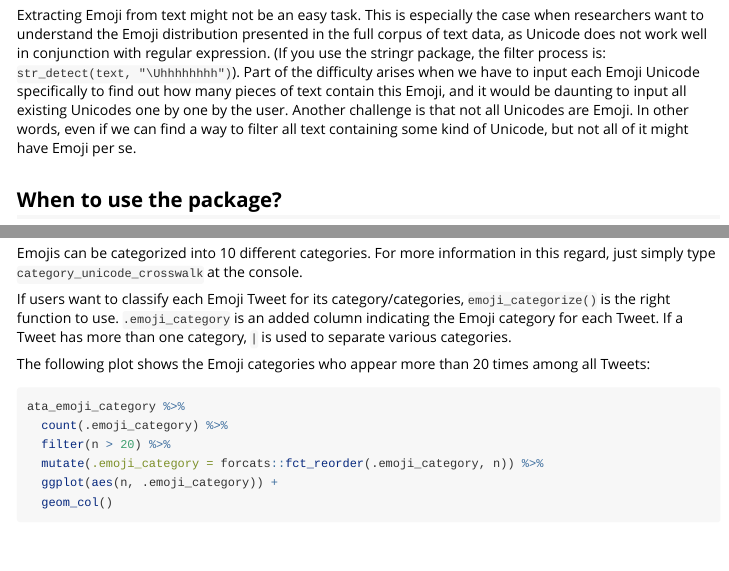
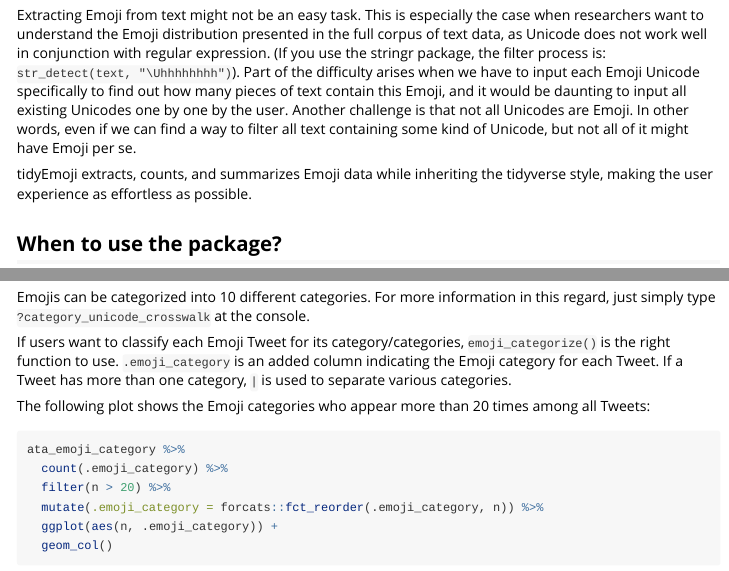
Before and after one commit to PursuitOfDataScience/tidyEmoji, an R Markdown document (vignettes/introduction.Rmd): the page in a window 1100 px wide, from 210 px down, and a second part further down, joined at a grey line. Rendered offline with R 4.5, knitr and Pandoc, with nearby package versions; some code elsewhere in the file could not run offline; common packages that the code uses without loading them are loaded.

Commit message:
updated vignette

````diff
--- a/vignettes/introduction.Rmd
+++ b/vignettes/introduction.Rmd
@@ -23,6 +23,8 @@ knitr::opts_chunk$set(
 ## Why to use the package?
 
 Extracting Emoji from text might not be an easy task. This is especially the case when researchers want to understand the Emoji distribution presented in the full corpus of text data, as Unicode does not work well in conjunction with regular expression. (If you use the stringr package, the filter process is: `str_detect(text, "\Uhhhhhhhh")`). Part of the difficulty arises when we have to input each Emoji Unicode specifically to find out how many pieces of text contain this Emoji, and it would be daunting to input all existing Unicodes one by one by the user. Another challenge is that not all Unicodes are Emoji. In other words, even if we can find a way to filter all text containing some kind of Unicode, but not all of it might have Emoji per se.
+
+tidyEmoji extracts, counts, and summarizes Emoji data while inheriting the tidyverse style, making the user experience as effortless as possible.
 
 ## When to use the package?
 
@@ -165,7 +167,7 @@ ata_emoji_category <- ata_tweets %>%
 ata_emoji_category
 ```
 
-Emojis can be categorized into 10 different categories. For more information in this regard, just simply type `category_unicode_crosswalk` at the console.
+Emojis can be categorized into 10 different categories. For more information in this regard, just simply type `?category_unicode_crosswalk` at the console.
 
 If users want to classify each Emoji Tweet for its category/categories, `emoji_categorize()` is the right function to use. `.emoji_category` is an added column indicating the Emoji category for each Tweet. If a Tweet has more than one category, `|` is used to separate various categories.
 
````
Also changed, not shown: R/tidyEmoji.R (+1 -1 lines), 1 other file.
